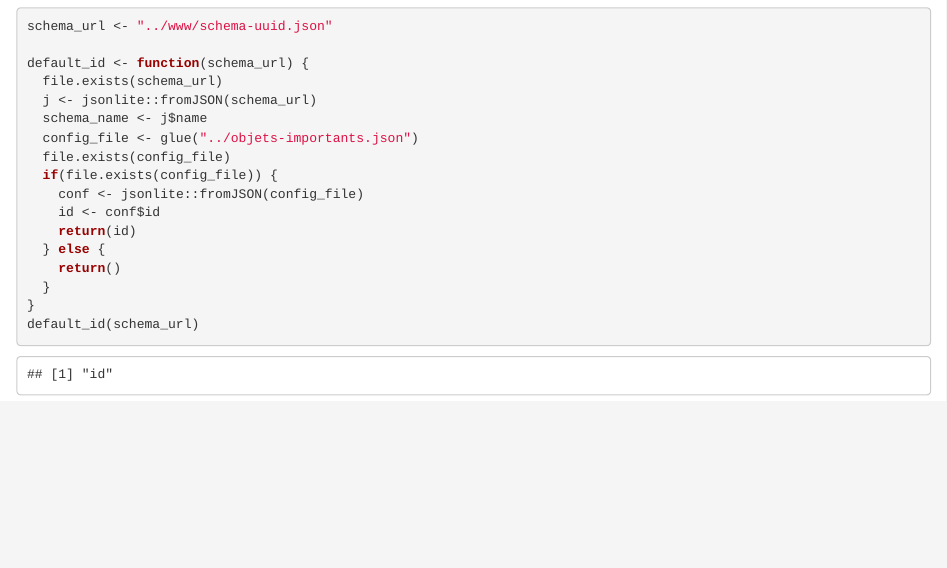
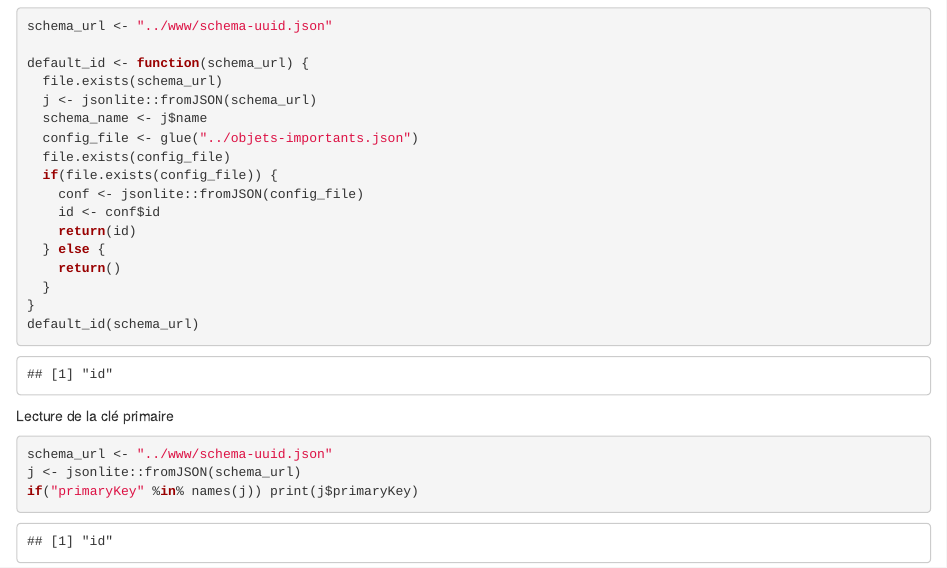
Before and after one commit to datagistips/shinyapps, an R Markdown document (01_TableSchema/notebooks/default-values.Rmd): the page in a window 1100 px wide, from 270 px down. Rendered offline with R 4.5, knitr and Pandoc, with nearby package versions; common packages that the code uses without loading them are loaded.

Commit message:
use primary key

````diff
--- a/01_TableSchema/notebooks/default-values.Rmd
+++ b/01_TableSchema/notebooks/default-values.Rmd
@@ -31,3 +31,10 @@ default_id <- function(schema_url) {
 }
 default_id(schema_url)
 ```
+
+Lecture de la clé primaire
+```{r}
+schema_url <- "../www/schema-uuid.json"
+j <- jsonlite::fromJSON(schema_url)
+if("primaryKey" %in% names(j)) print(j$primaryKey)
+```
````
Also changed, not shown: 01_TableSchema/app.R (+6 -3 lines), 01_TableSchema/notebooks/default-values.nb.html.
